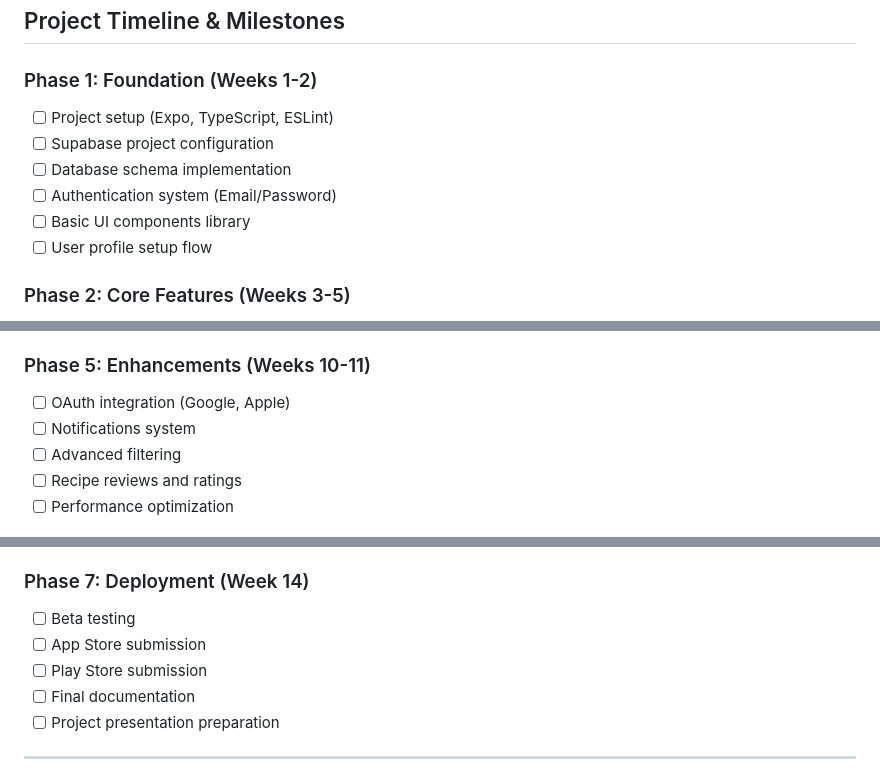
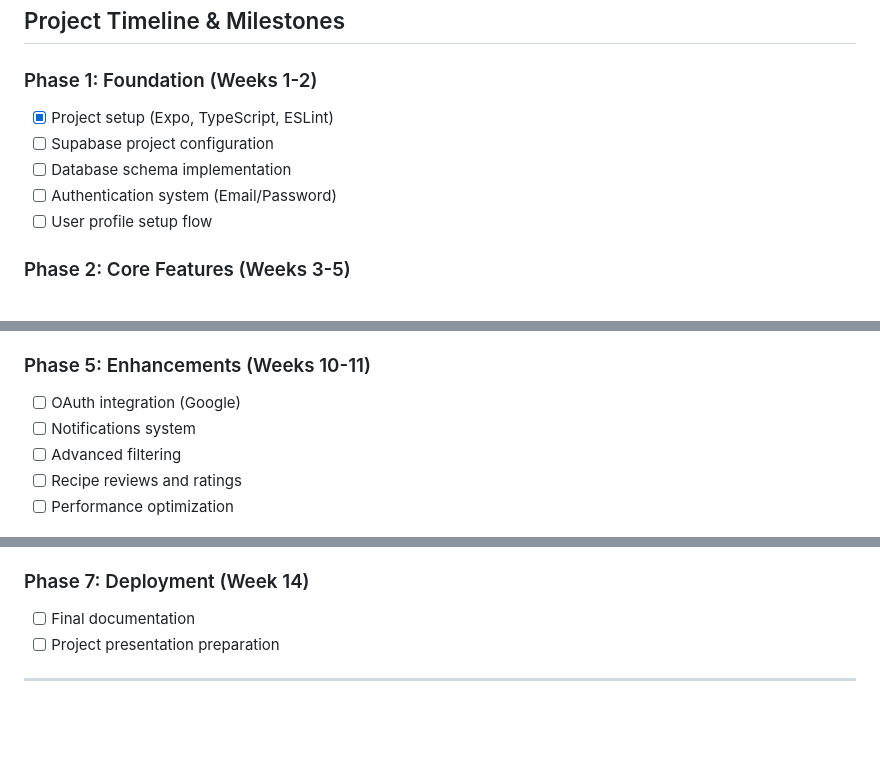
Before and after one commit to yusuf-ad/bitirme-projesi, a Markdown page: prd.md, 3 parts joined by grey strips. GitHub-like rendering; blank space fills up the shorter version.

Commit message:
Update project roadmap: mark project setup as complete, adjust OAuth integration to include only Google, and remove beta testing and app store submission tasks.

```diff
--- a/prd.md
+++ b/prd.md
@@ -1223,11 +1223,10 @@ constants/
 
 ### Phase 1: Foundation (Weeks 1-2)
 
-- [ ] Project setup (Expo, TypeScript, ESLint)
+- [x] Project setup (Expo, TypeScript, ESLint)
 - [ ] Supabase project configuration
 - [ ] Database schema implementation
 - [ ] Authentication system (Email/Password)
-- [ ] Basic UI components library
 - [ ] User profile setup flow
 
 ### Phase 2: Core Features (Weeks 3-5)
@@ -1257,7 +1256,7 @@ constants/
 
 ### Phase 5: Enhancements (Weeks 10-11)
 
-- [ ] OAuth integration (Google, Apple)
+- [ ] OAuth integration (Google)
 - [ ] Notifications system
 - [ ] Advanced filtering
 - [ ] Recipe reviews and ratings
@@ -1273,9 +1272,6 @@ constants/
 
 ### Phase 7: Deployment (Week 14)
 
-- [ ] Beta testing
-- [ ] App Store submission
-- [ ] Play Store submission
 - [ ] Final documentation
 - [ ] Project presentation preparation
 
```
